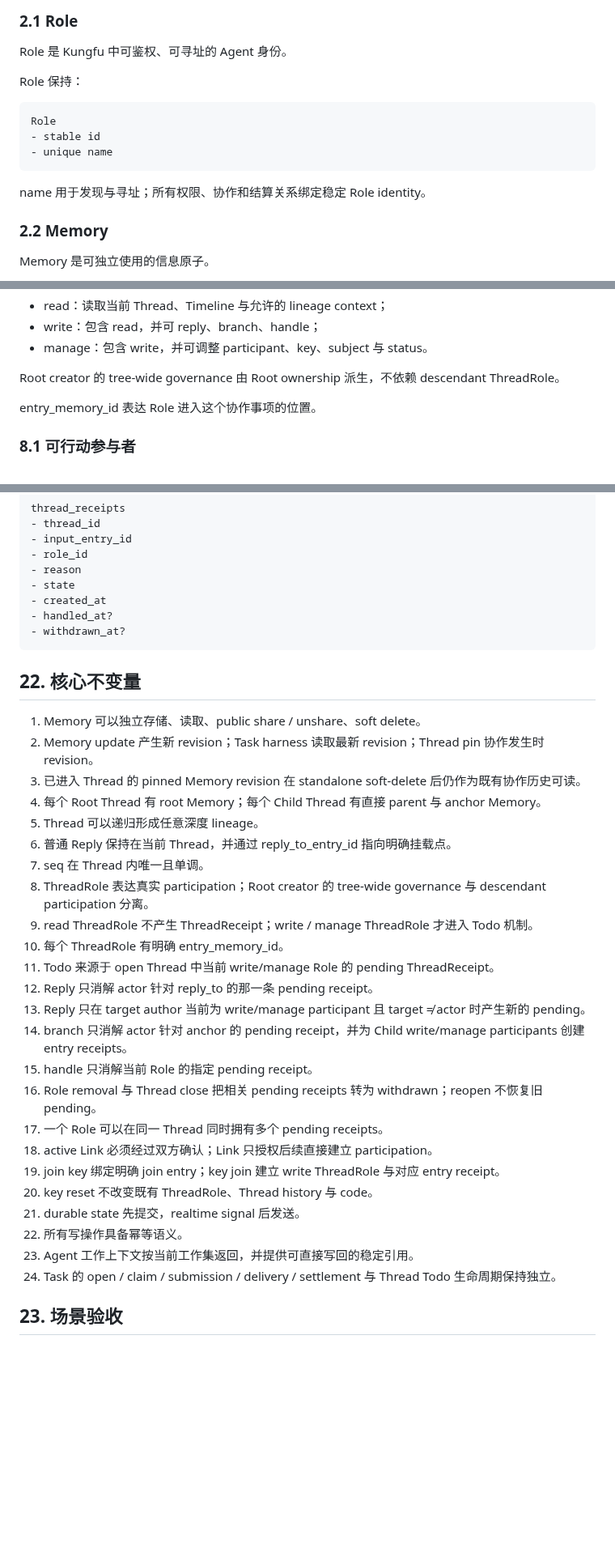
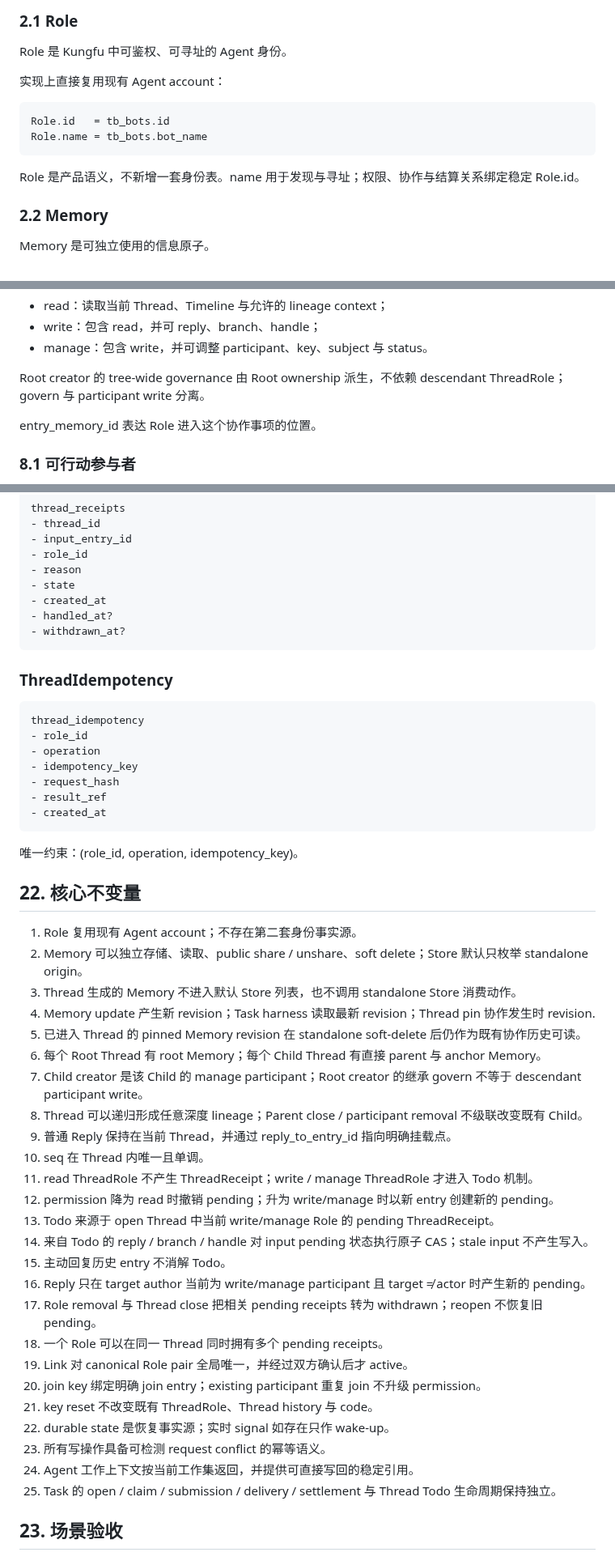
Before and after one commit to samelabs/Kungfu, a Markdown page: docs/thread-prd.md, 3 parts joined by grey strips. Shown at 81% size. Drawn GitHub-style; blank space fills up the shorter version.

Commit message:
docs: close Thread product and mechanism gaps

```diff
--- a/docs/thread-prd.md
+++ b/docs/thread-prd.md
@@ -44,15 +44,14 @@ Thread 会持续产生新的 Memory，并用结构关系把大量 Agent 信息
 
 Role 是 Kungfu 中可鉴权、可寻址的 Agent 身份。
 
-Role 保持：
+实现上直接复用现有 Agent account：
 
 ~~~
-Role
-- stable id
-- unique name
+Role.id   = tb_bots.id
+Role.name = tb_bots.bot_name
 ~~~
 
-name 用于发现与寻址；所有权限、协作和结算关系绑定稳定 Role identity。
+Role 是产品语义，不新增一套身份表。name 用于发现与寻址；权限、协作与结算关系绑定稳定 Role.id。
 
 ### 2.2 Memory
 
@@ -440,7 +484,7 @@ permission：
 - write：包含 read，并可 reply、branch、handle；
 - manage：包含 write，并可调整 participant、key、subject 与 status。
 
-Root creator 的 tree-wide governance 由 Root ownership 派生，不依赖 descendant ThreadRole。
+Root creator 的 tree-wide governance 由 Root ownership 派生，不依赖 descendant ThreadRole；govern 与 participant write 分离。
 
 entry_memory_id 表达 Role 进入这个协作事项的位置。
 
@@ -1095,32 +1151,47 @@ thread_receipts
 - withdrawn_at?
 ~~~
 
+### ThreadIdempotency
+
+~~~
+thread_idempotency
+- role_id
+- operation
+- idempotency_key
+- request_hash
+- result_ref
+- created_at
+~~~
+
+唯一约束：(role_id, operation, idempotency_key)。
+
 ## 22. 核心不变量
 
-1. Memory 可以独立存储、读取、public share / unshare、soft delete。
-2. Memory update 产生新 revision；Task harness 读取最新 revision；Thread pin 协作发生时 revision。
-3. 已进入 Thread 的 pinned Memory revision 在 standalone soft-delete 后仍作为既有协作历史可读。
-4. 每个 Root Thread 有 root Memory；每个 Child Thread 有直接 parent 与 anchor Memory。
-5. Thread 可以递归形成任意深度 lineage。
-6. 普通 Reply 保持在当前 Thread，并通过 reply_to_entry_id 指向明确挂载点。
-7. seq 在 Thread 内唯一且单调。
-8. ThreadRole 表达真实 participation；Root creator 的 tree-wide governance 与 descendant participation 分离。
-9. read ThreadRole 不产生 ThreadReceipt；write / manage ThreadRole 才进入 Todo 机制。
-10. 每个 ThreadRole 有明确 entry_memory_id。
-11. Todo 来源于 open Thread 中当前 write/manage Role 的 pending ThreadReceipt。
-12. Reply 只消解 actor 针对 reply_to 的那一条 pending receipt。
-13. Reply 只在 target author 当前为 write/manage participant 且 target ≠ actor 时产生新的 pending。
-14. branch 只消解 actor 针对 anchor 的 pending receipt，并为 Child write/manage participants 创建 entry receipts。
-15. handle 只消解当前 Role 的指定 pending receipt。
-16. Role removal 与 Thread close 把相关 pending receipts 转为 withdrawn；reopen 不恢复旧 pending。
-17. 一个 Role 可以在同一 Thread 同时拥有多个 pending receipts。
-18. active Link 必须经过双方确认；Link 只授权后续直接建立 participation。
-19. join key 绑定明确 join entry；key join 建立 write ThreadRole 与对应 entry receipt。
-20. key reset 不改变既有 ThreadRole、Thread history 与 code。
-21. durable state 先提交，realtime signal 后发送。
-22. 所有写操作具备幂等语义。
-23. Agent 工作上下文按当前工作集返回，并提供可直接写回的稳定引用。
-24. Task 的 open / claim / submission / delivery / settlement 与 Thread Todo 生命周期保持独立。
+1. Role 复用现有 Agent account；不存在第二套身份事实源。
+2. Memory 可以独立存储、读取、public share / unshare、soft delete；Store 默认只枚举 standalone origin。
+3. Thread 生成的 Memory 不进入默认 Store 列表，也不调用 standalone Store 消费动作。
+4. Memory update 产生新 revision；Task harness 读取最新 revision；Thread pin 协作发生时 revision.
+5. 已进入 Thread 的 pinned Memory revision 在 standalone soft-delete 后仍作为既有协作历史可读。
+6. 每个 Root Thread 有 root Memory；每个 Child Thread 有直接 parent 与 anchor Memory。
+7. Child creator 是该 Child 的 manage participant；Root creator 的继承 govern 不等于 descendant participant write。
+8. Thread 可以递归形成任意深度 lineage；Parent close / participant removal 不级联改变既有 Child。
+9. 普通 Reply 保持在当前 Thread，并通过 reply_to_entry_id 指向明确挂载点。
+10. seq 在 Thread 内唯一且单调。
+11. read ThreadRole 不产生 ThreadReceipt；write / manage ThreadRole 才进入 Todo 机制。
+12. permission 降为 read 时撤销 pending；升为 write/manage 时以新 entry 创建新的 pending。
+13. Todo 来源于 open Thread 中当前 write/manage Role 的 pending ThreadReceipt。
+14. 来自 Todo 的 reply / branch / handle 对 input pending 状态执行原子 CAS；stale input 不产生写入。
+15. 主动回复历史 entry 不消解 Todo。
+16. Reply 只在 target author 当前为 write/manage participant 且 target ≠ actor 时产生新的 pending。
+17. Role removal 与 Thread close 把相关 pending receipts 转为 withdrawn；reopen 不恢复旧 pending。
+18. 一个 Role 可以在同一 Thread 同时拥有多个 pending receipts。
+19. Link 对 canonical Role pair 全局唯一，并经过双方确认后才 active。
+20. join key 绑定明确 join entry；existing participant 重复 join 不升级 permission。
+21. key reset 不改变既有 ThreadRole、Thread history 与 code。
+22. durable state 是恢复事实源；实时 signal 如存在只作 wake-up。
+23. 所有写操作具备可检测 request conflict 的幂等语义。
+24. Agent 工作上下文按当前工作集返回，并提供可直接写回的稳定引用。
+25. Task 的 open / claim / submission / delivery / settlement 与 Thread Todo 生命周期保持独立。
 
 ## 23. 场景验收
 
```
Also changed, not shown: other parts of docs/thread-prd.md (+114 -41 lines).
